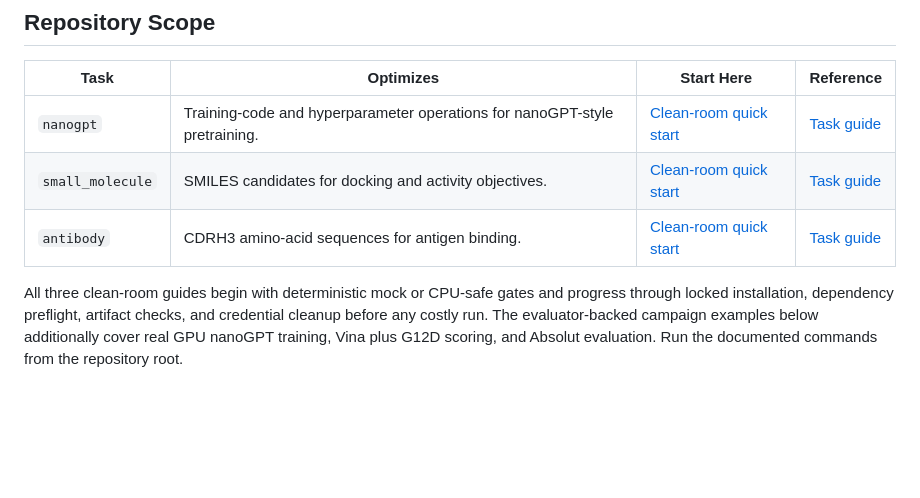
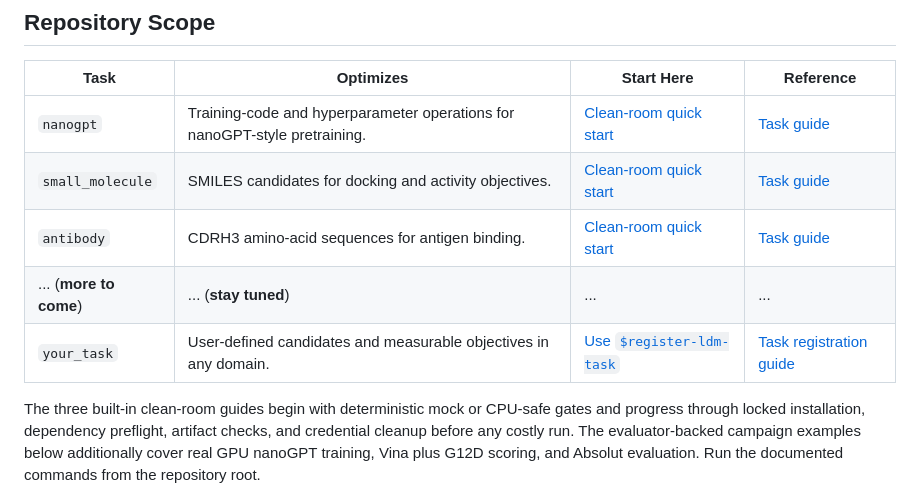
Before and after one commit to KangOxford/Large-Discovery-Models, a Markdown page: README.md, the part around the change. Drawn GitHub-style; blank space fills up the shorter version.

```diff
--- a/README.md
+++ b/README.md
@@ -59,8 +59,10 @@ in evidence rather than model confidence alone.
 | `nanogpt` | Training-code and hyperparameter operations for nanoGPT-style pretraining. | [Clean-room quick start](tasks/nanogpt/QUICKSTART.md) | [Task guide](tasks/nanogpt/README.md) |
 | `small_molecule` | SMILES candidates for docking and activity objectives. | [Clean-room quick start](tasks/small_molecule/QUICKSTART.md) | [Task guide](tasks/small_molecule/README.md) |
 | `antibody` | CDRH3 amino-acid sequences for antigen binding. | [Clean-room quick start](tasks/antibody/QUICKSTART.md) | [Task guide](tasks/antibody/README.md) |
+| ... (**more to come**)| ... (**stay tuned**) | ... | ... |
+| `your_task` | User-defined candidates and measurable objectives in any domain. | [Use `$register-ldm-task`](skills/register-ldm-task/SKILL.md) | [Task registration guide](tasks/README.md) |
 
-All three clean-room guides begin with deterministic mock or CPU-safe gates and
+The three built-in clean-room guides begin with deterministic mock or CPU-safe gates and
 progress through locked installation, dependency preflight, artifact checks,
 and credential cleanup before any costly run. The evaluator-backed campaign
 examples below additionally cover real GPU nanoGPT training, Vina plus G12D
```
